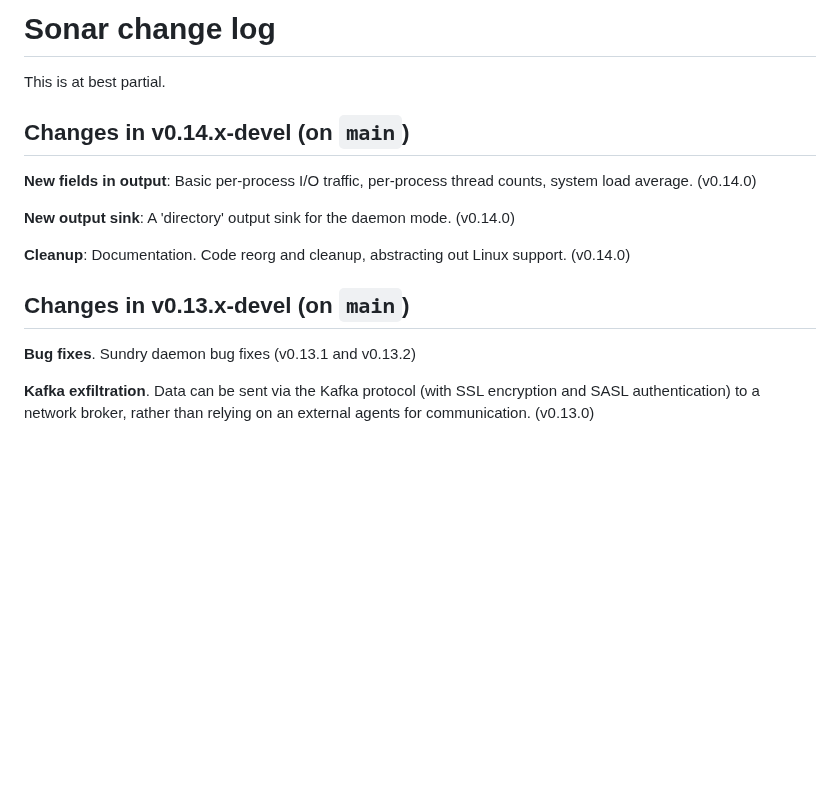
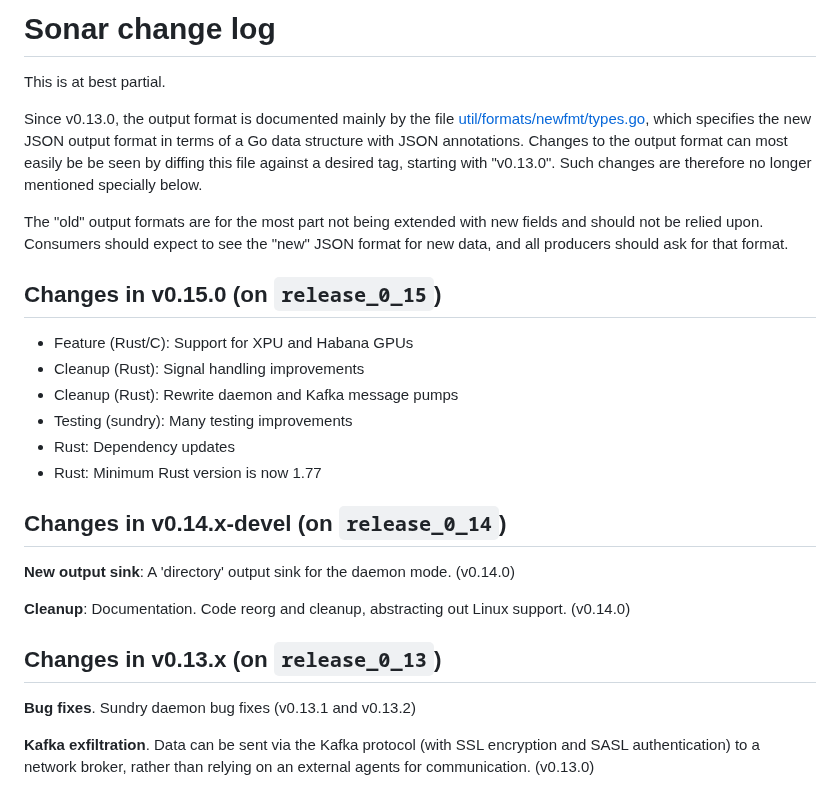
Before and after one commit to NordicHPC/sonar, a Markdown page: doc/CHANGELOG.md, the part around the change. Rendered like a GitHub page; blank space fills up the shorter version.

Commit message:
No bug: Changelog

```diff
--- a/doc/CHANGELOG.md
+++ b/doc/CHANGELOG.md
@@ -2,18 +2,33 @@
 
 This is at best partial.
 
+Since v0.13.0, the output format is documented mainly by the file
+[util/formats/newfmt/types.go](../util/formats/newfmt/types.go), which specifies the new JSON output
+format in terms of a Go data structure with JSON annotations.  Changes to the output format can most
+easily be be seen by diffing this file against a desired tag, starting with "v0.13.0".  Such changes
+are therefore no longer mentioned specially below.
 
-## Changes in v0.14.x-devel (on `main`)
+The "old" output formats are for the most part not being extended with new fields and should not be
+relied upon.  Consumers should expect to see the "new" JSON format for new data, and all producers
+should ask for that format.
 
-**New fields in output**: Basic per-process I/O traffic, per-process thread counts, system load
-average.  (v0.14.0)
+## Changes in v0.15.0 (on `release_0_15`)
+
+* Feature (Rust/C): Support for XPU and Habana GPUs
+* Cleanup (Rust): Signal handling improvements
+* Cleanup (Rust): Rewrite daemon and Kafka message pumps
+* Testing (sundry): Many testing improvements
+* Rust: Dependency updates
+* Rust: Minimum Rust version is now 1.77
+
+## Changes in v0.14.x-devel (on `release_0_14`)
 
 **New output sink**: A 'directory' output sink for the daemon mode.  (v0.14.0)
 
 **Cleanup**: Documentation.  Code reorg and cleanup, abstracting out Linux support.  (v0.14.0)
 
 
-## Changes in v0.13.x-devel (on `main`)
+## Changes in v0.13.x (on `release_0_13`)
 
 **Bug fixes**.  Sundry daemon bug fixes (v0.13.1 and v0.13.2)
 
```
